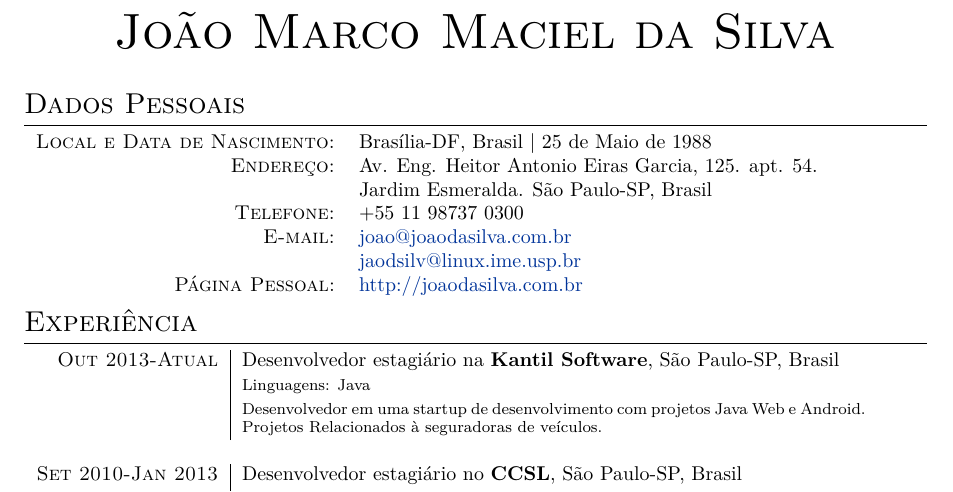
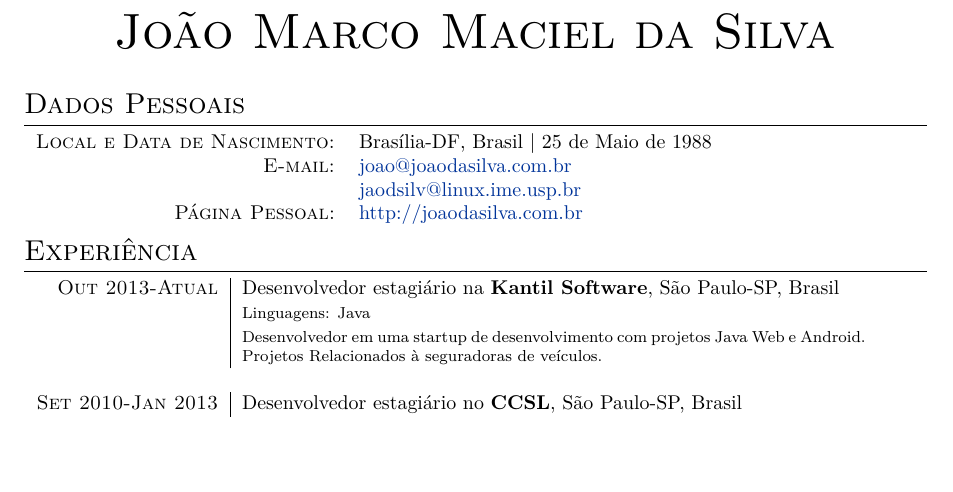
Before and after one commit to jaodsilv/coisas-pessoais-publicas, a LaTeX CV (curriculum/curriculum.tex): part of page 1 of 2, cut so that both start at the same text, the shorter picture padded with empty space. Compiled offline with XeLaTeX; a missing font is replaced by an installed copy or a similar font.

Commit message:
update curriculum for security

```diff
--- a/curriculum/curriculum.tex
+++ b/curriculum/curriculum.tex
@@ -59,8 +59,8 @@
 
 \begin{tabular}{rl}
 \textsc{Local e Data de Nascimento:} & Brasília-DF, Brasil | 25 de Maio de 1988 \\
-\textsc{Endereço:} & Av. Eng. Heitor Antonio Eiras Garcia, 125. apt. 54.\\& Jardim Esmeralda. São Paulo-SP, Brasil \\
-\textsc{Telefone:} & +55 11 98737 0300\\
+%\textsc{Endereço:} & Av. Eng. Heitor Antonio Eiras Garcia, 125. apt. 54.\\& Jardim Esmeralda. São Paulo-SP, Brasil \\
+%\textsc{Telefone:} & +55 11 98737 0300\\
 \textsc{E-mail:} & \href{mailto:joao@joaodasilva.com.br}{joao@joaodasilva.com.br}\\
 & \href{mailto:joaodsilv@linux.ime.usp.br}{jaodsilv@linux.ime.usp.br}\\
 
```
Also changed, not shown: curriculum/curriculum_en.tex (+2 -2 lines).
